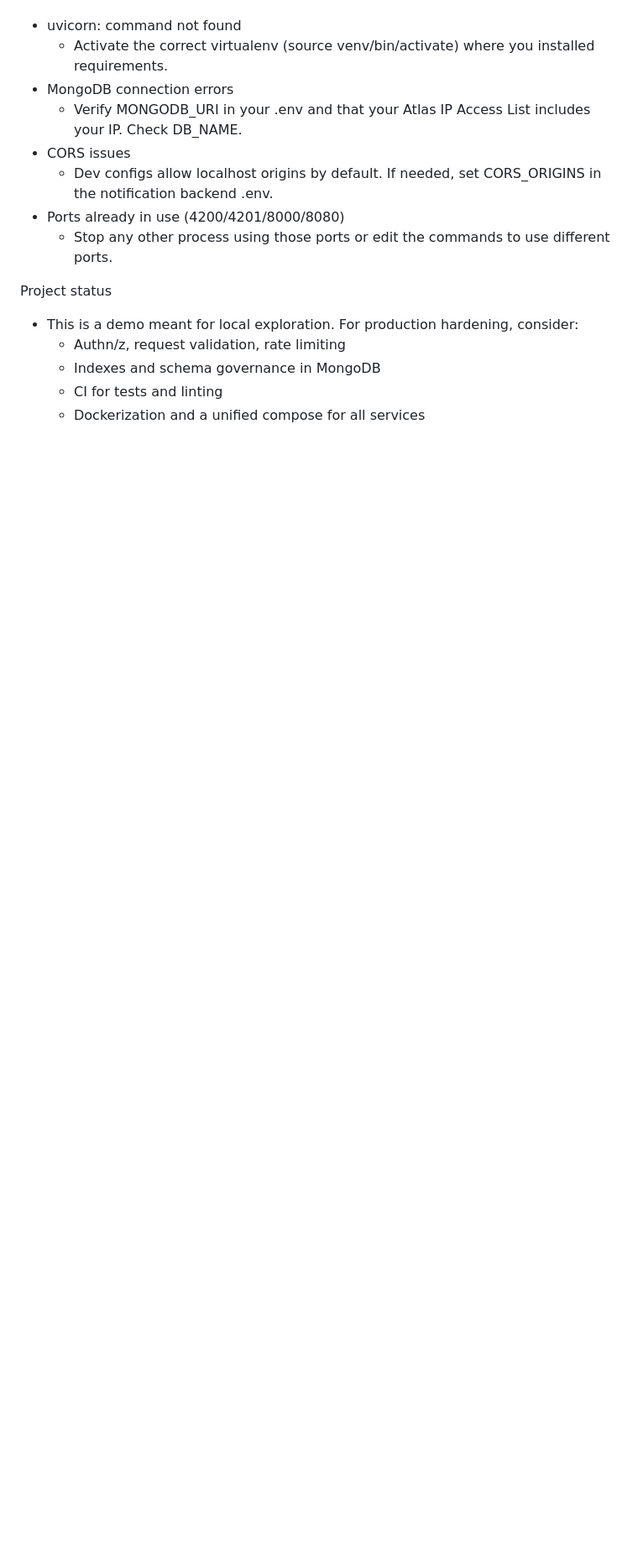
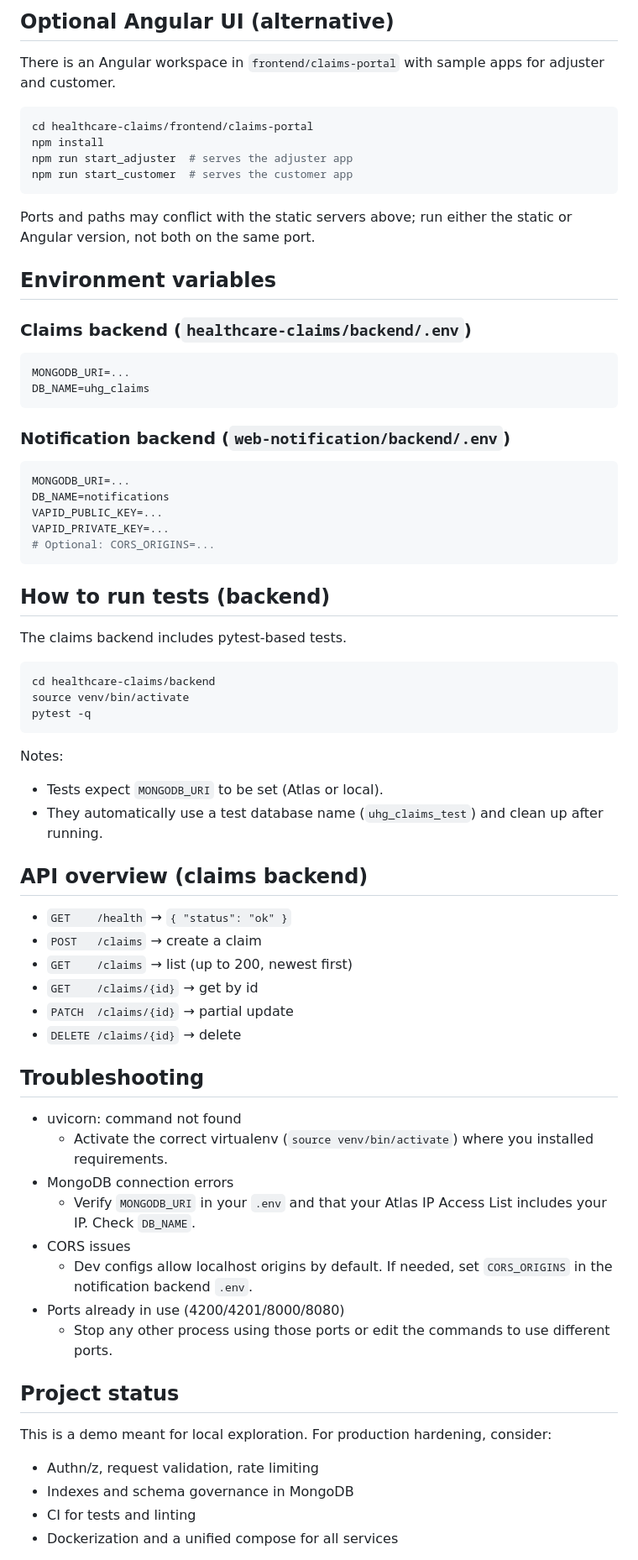
Before and after one commit to parthobardhan/healthcare-claims-notifications, a Markdown page: README.md, the part around the change printed below. Shown: that part at 84% size. Drawn GitHub-style; blank space fills up the shorter version.

````diff
--- a/README.md
+++ b/README.md
@@ -121,16 +125,67 @@ Troubleshooting
+## Optional Angular UI (alternative)
+There is an Angular workspace in `frontend/claims-portal` with sample apps for adjuster and customer.
+
+```bash
+cd healthcare-claims/frontend/claims-portal
+npm install
+npm run start_adjuster  # serves the adjuster app
+npm run start_customer  # serves the customer app
+```
+
+Ports and paths may conflict with the static servers above; run either the static or Angular version, not both on the same port.
+
+## Environment variables
+
+### Claims backend (`healthcare-claims/backend/.env`)
+```bash
+MONGODB_URI=...
+DB_NAME=uhg_claims
+```
+
+### Notification backend (`web-notification/backend/.env`)
+```bash
+MONGODB_URI=...
+DB_NAME=notifications
+VAPID_PUBLIC_KEY=...
+VAPID_PRIVATE_KEY=...
+# Optional: CORS_ORIGINS=...
+```
+
+## How to run tests (backend)
+The claims backend includes pytest-based tests.
+
+```bash
+cd healthcare-claims/backend
+source venv/bin/activate
+pytest -q
+```
+
+Notes:
+- Tests expect `MONGODB_URI` to be set (Atlas or local).
+- They automatically use a test database name (`uhg_claims_test`) and clean up after running.
+
+## API overview (claims backend)
+- `GET    /health`                → `{ "status": "ok" }`
+- `POST   /claims`                → create a claim
+- `GET    /claims`                → list (up to 200, newest first)
+- `GET    /claims/{id}`           → get by id
+- `PATCH  /claims/{id}`           → partial update
+- `DELETE /claims/{id}`           → delete
+
+## Troubleshooting
 - uvicorn: command not found
-  - Activate the correct virtualenv (source venv/bin/activate) where you installed requirements.
+  - Activate the correct virtualenv (`source venv/bin/activate`) where you installed requirements.
 - MongoDB connection errors
-  - Verify MONGODB_URI in your .env and that your Atlas IP Access List includes your IP. Check DB_NAME.
+  - Verify `MONGODB_URI` in your `.env` and that your Atlas IP Access List includes your IP. Check `DB_NAME`.
 - CORS issues
-  - Dev configs allow localhost origins by default. If needed, set CORS_ORIGINS in the notification backend .env.
+  - Dev configs allow localhost origins by default. If needed, set `CORS_ORIGINS` in the notification backend `.env`.
 - Ports already in use (4200/4201/8000/8080)
   - Stop any other process using those ports or edit the commands to use different ports.
 
-Project status
-- This is a demo meant for local exploration. For production hardening, consider:
-  - Authn/z, request validation, rate limiting
-  - Indexes and schema governance in MongoDB
-  - CI for tests and linting
-  - Dockerization and a unified compose for all services
+## Project status
+This is a demo meant for local exploration. For production hardening, consider:
+- Authn/z, request validation, rate limiting
+- Indexes and schema governance in MongoDB
+- CI for tests and linting
+- Dockerization and a unified compose for all services
 
````
Also changed, not shown: other parts of README.md (+104 -100 lines).
